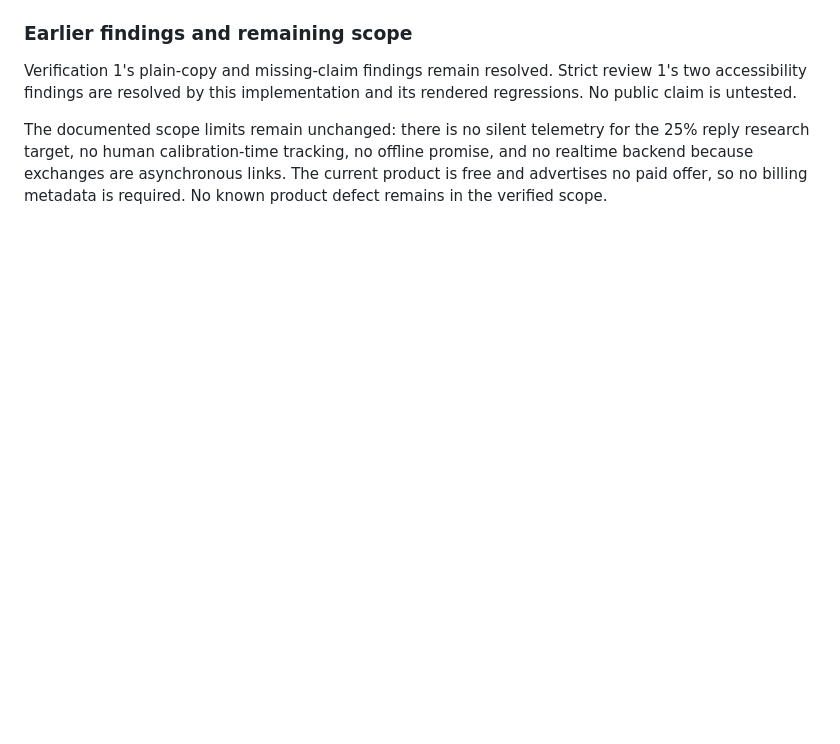
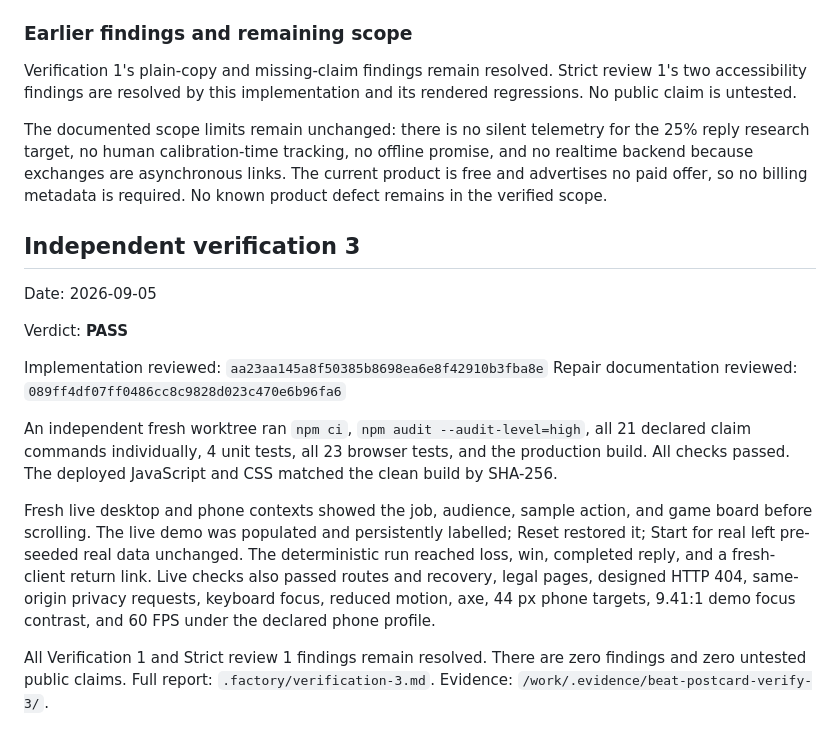
Before and after one commit to B-Divyesh/sf-beat-postcard, a Markdown page: .factory/handoff.md, the part around the change. Drawn GitHub-style; blank space fills up the shorter version.

Commit message:
qa: record beat postcard verification 3

```diff
--- a/.factory/handoff.md
+++ b/.factory/handoff.md
@@ -348,3 +348,18 @@ the 25% reply research target, no human calibration-time tracking, no offline
 promise, and no realtime backend because exchanges are asynchronous links. The
 current product is free and advertises no paid offer, so no billing metadata is
 required. No known product defect remains in the verified scope.
+
+## Independent verification 3
+
+Date: 2026-09-05
+
+Verdict: **PASS**
+
+Implementation reviewed: `aa23aa145a8f50385b8698ea6e8f42910b3fba8e`
+Repair documentation reviewed: `089ff4df07ff0486cc8c9828d023c470e6b96fa6`
+
+An independent fresh worktree ran `npm ci`, `npm audit --audit-level=high`, all 21 declared claim commands individually, 4 unit tests, all 23 browser tests, and the production build. All checks passed. The deployed JavaScript and CSS matched the clean build by SHA-256.
+
+Fresh live desktop and phone contexts showed the job, audience, sample action, and game board before scrolling. The live demo was populated and persistently labelled; Reset restored it; Start for real left pre-seeded real data unchanged. The deterministic run reached loss, win, completed reply, and a fresh-client return link. Live checks also passed routes and recovery, legal pages, designed HTTP 404, same-origin privacy requests, keyboard focus, reduced motion, axe, 44 px phone targets, 9.41:1 demo focus contrast, and 60 FPS under the declared phone profile.
+
+All Verification 1 and Strict review 1 findings remain resolved. There are zero findings and zero untested public claims. Full report: `.factory/verification-3.md`. Evidence: `/work/.evidence/beat-postcard-verify-3/`.
```
Also changed, not shown: .factory/verification-3.md (added, +89 -0 lines).
